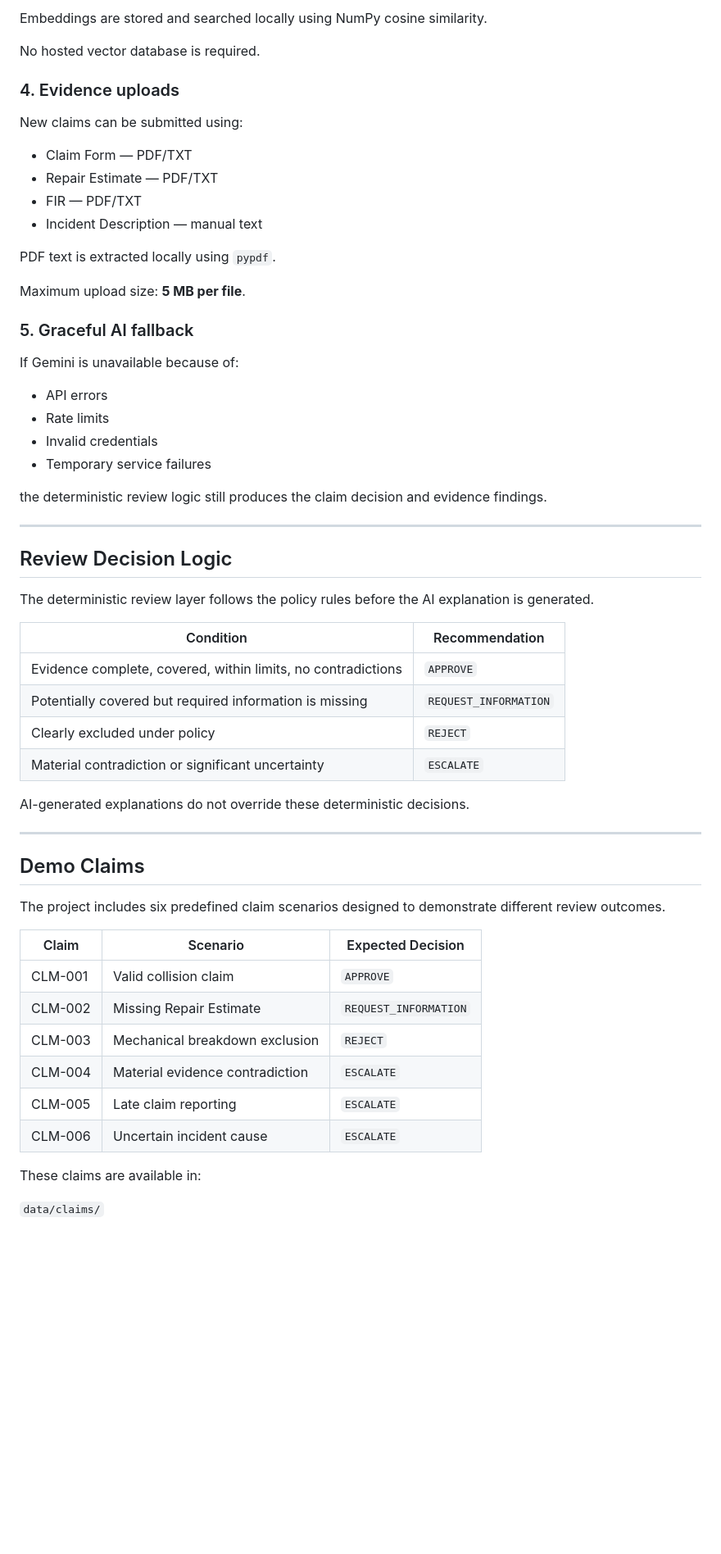
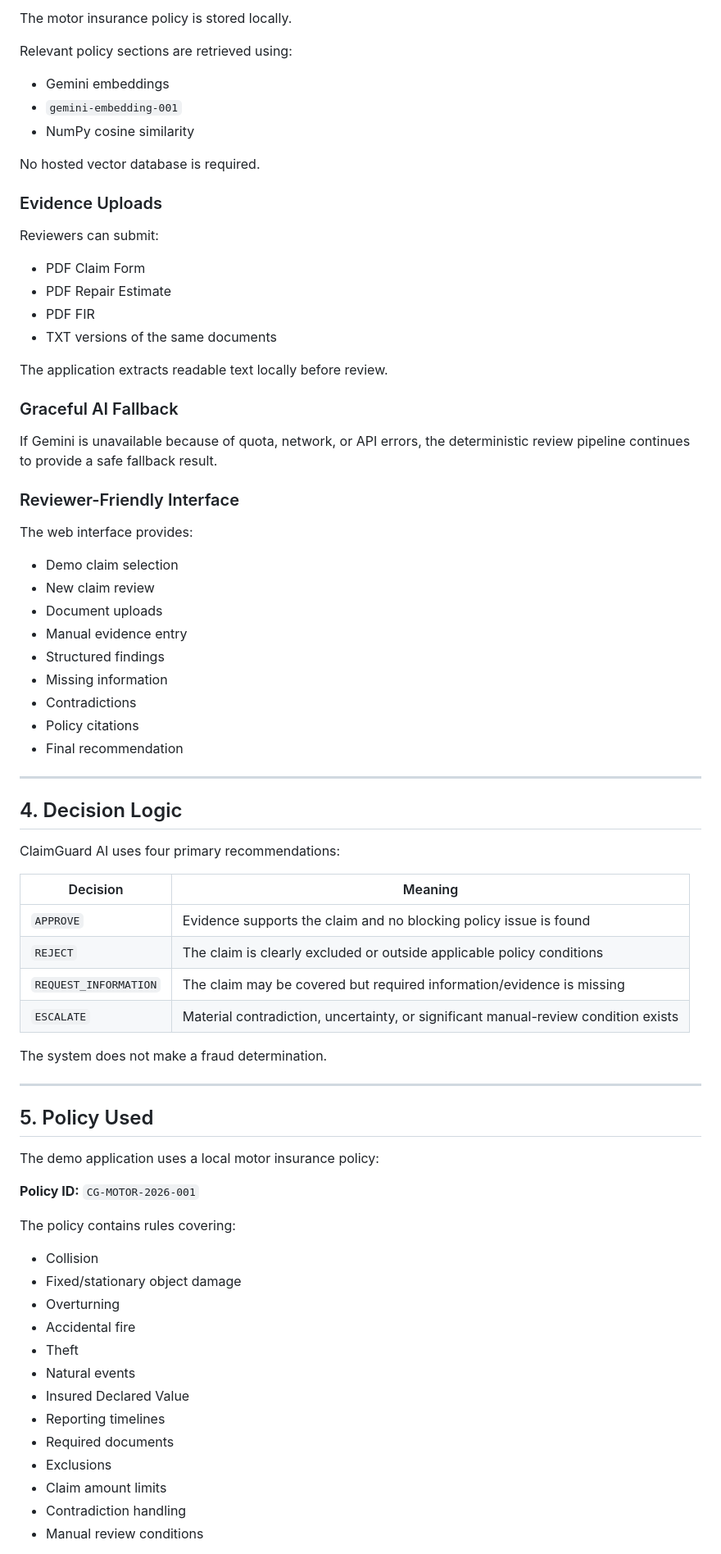
Before and after one commit to Chaitanya-2408/-Insurance---Claims-Evidence-Review-Assistant, a Markdown page: README.md, the part around one of its changes. Shown at 82% size. Rendered like a GitHub page; blank space fills up the shorter version.

Commit message:
docs: improve hackathon project documentation

```diff
--- a/README.md
+++ b/README.md
@@ -80,65 +81,80 @@ Policy sections are embedded using:
 
-Embeddings are stored and searched locally using NumPy cosine similarity.
+The motor insurance policy is stored locally.
+
+Relevant policy sections are retrieved using:
+
+- Gemini embeddings
+- `gemini-embedding-001`
+- NumPy cosine similarity
 
 No hosted vector database is required.
 
-### 4. Evidence uploads
+### Evidence Uploads
 
-New claims can be submitted using:
+Reviewers can submit:
 
-- Claim Form — PDF/TXT
-- Repair Estimate — PDF/TXT
-- FIR — PDF/TXT
-- Incident Description — manual text
+- PDF Claim Form
+- PDF Repair Estimate
+- PDF FIR
+- TXT versions of the same documents
 
-PDF text is extracted locally using `pypdf`.
+The application extracts readable text locally before review.
 
-Maximum upload size: **5 MB per file**.
+### Graceful AI Fallback
 
-### 5. Graceful AI fallback
+If Gemini is unavailable because of quota, network, or API errors, the
+deterministic review pipeline continues to provide a safe fallback result.
 
-If Gemini is unavailable because of:
+### Reviewer-Friendly Interface
 
-- API errors
-- Rate limits
-- Invalid credentials
-- Temporary service failures
+The web interface provides:
 
-the deterministic review logic still produces the claim decision and
-evidence findings.
+- Demo claim selection
+- New claim review
+- Document uploads
+- Manual evidence entry
+- Structured findings
+- Missing information
+- Contradictions
+- Policy citations
+- Final recommendation
 
 ---
 
-## Review Decision Logic
+## 4. Decision Logic
 
-The deterministic review layer follows the policy rules before the AI
-explanation is generated.
+ClaimGuard AI uses four primary recommendations:
 
-| Condition | Recommendation |
+| Decision | Meaning |
 |---|---|
-| Evidence complete, covered, within limits, no contradictions | `APPROVE` |
-| Potentially covered but required information is missing | `REQUEST_INFORMATION` |
-| Clearly excluded under policy | `REJECT` |
-| Material contradiction or significant uncertainty | `ESCALATE` |
+| `APPROVE` | Evidence supports the claim and no blocking policy issue is found |
+| `REJECT` | The claim is clearly excluded or outside applicable policy conditions |
+| `REQUEST_INFORMATION` | The claim may be covered but required information/evidence is missing |
+| `ESCALATE` | Material contradiction, uncertainty, or significant manual-review condition exists |
 
-AI-generated explanations do not override these deterministic decisions.
+The system does not make a fraud determination.
 
 ---
 
-## Demo Claims
+## 5. Policy Used
 
-The project includes six predefined claim scenarios designed to demonstrate
-different review outcomes.
+The demo application uses a local motor insurance policy:
 
-| Claim | Scenario | Expected Decision |
-|---|---|---|
-| CLM-001 | Valid collision claim | `APPROVE` |
-| CLM-002 | Missing Repair Estimate | `REQUEST_INFORMATION` |
-| CLM-003 | Mechanical breakdown exclusion | `REJECT` |
-| CLM-004 | Material evidence contradiction | `ESCALATE` |
-| CLM-005 | Late claim reporting | `ESCALATE` |
-| CLM-006 | Uncertain incident cause | `ESCALATE` |
+**Policy ID:** `CG-MOTOR-2026-001`
 
-These claims are available in:
+The policy contains rules covering:
 
-`data/claims/`
+- Collision
+- Fixed/stationary object damage
+- Overturning
+- Accidental fire
+- Theft
+- Natural events
+- Insured Declared Value
+- Reporting timelines
+- Required documents
+- Exclusions
+- Claim amount limits
+- Contradiction handling
+- Manual review conditions
+
```
Also changed, not shown: other parts of README.md (+192 -112 lines).
